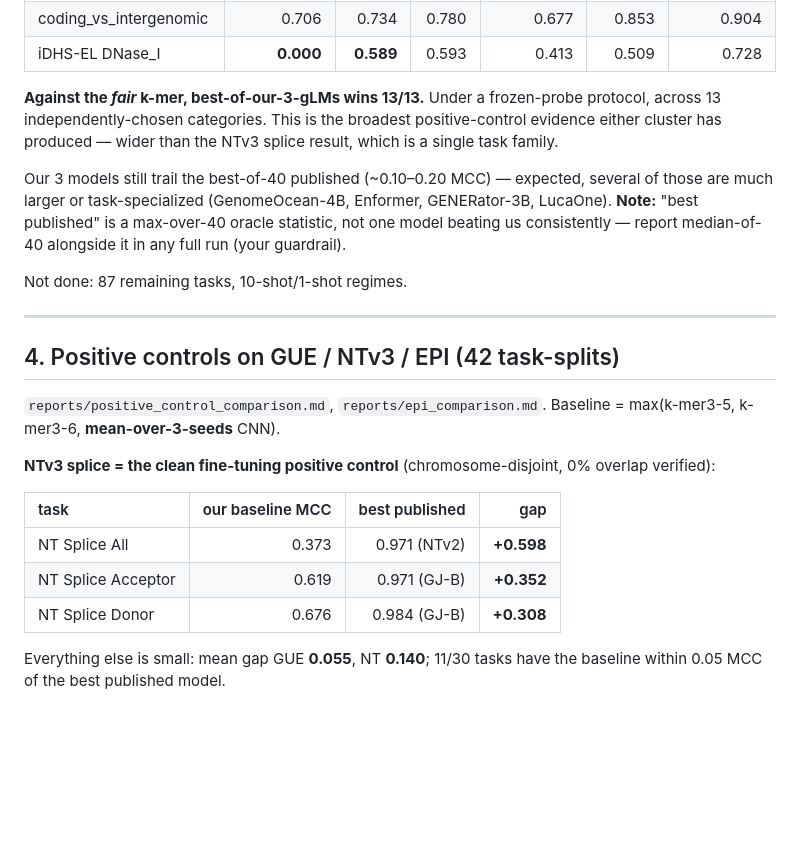
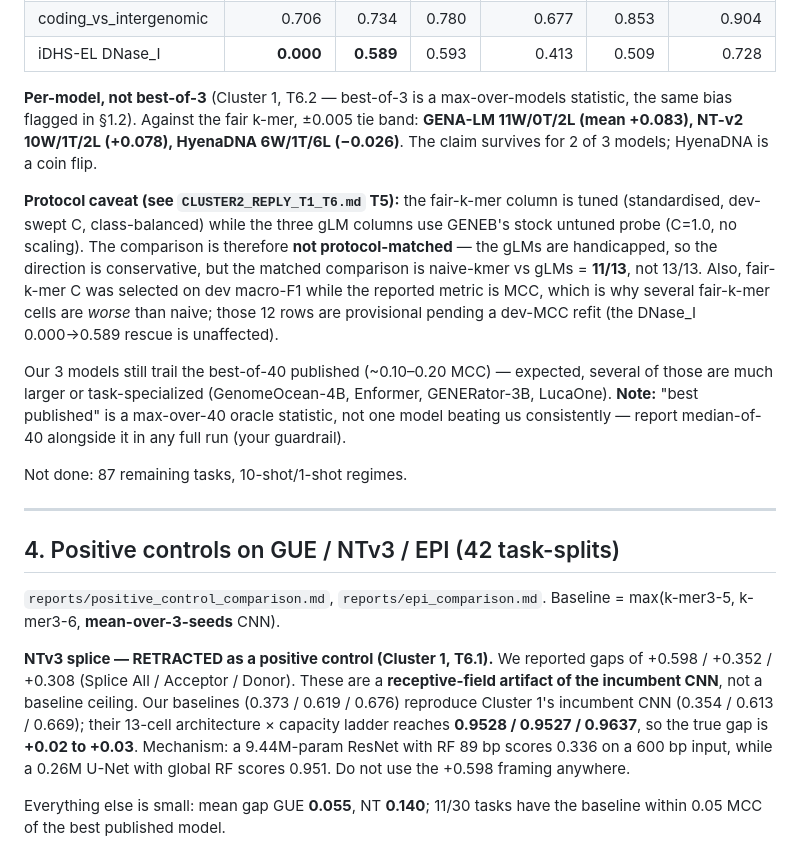
Before and after one commit to Georgakopoulos-Soares-lab/glm-capability-audit, a Markdown page: CLUSTER2_VISTA_ALL_RESULTS.md, the part around the change. Rendered like a GitHub page; blank space fills up the shorter version.

```diff
--- a/CLUSTER2_VISTA_ALL_RESULTS.md
+++ b/CLUSTER2_VISTA_ALL_RESULTS.md
@@ -115,9 +115,18 @@ One task per category, full regime, 5 seeds (GENEB protocol). Our 3 project gLMs
 | coding_vs_intergenomic | 0.706 | 0.734 | 0.780 | 0.677 | 0.853 | 0.904 |
 | iDHS-EL DNase_I | **0.000** | **0.589** | 0.593 | 0.413 | 0.509 | 0.728 |
 
-**Against the *fair* k-mer, best-of-our-3-gLMs wins 13/13.** Under a frozen-probe protocol, across
-13 independently-chosen categories. This is the broadest positive-control evidence either cluster
-has produced — wider than the NTv3 splice result, which is a single task family.
+**Per-model, not best-of-3** (Cluster 1, T6.2 — best-of-3 is a max-over-models statistic, the
+same bias flagged in §1.2). Against the fair k-mer, ±0.005 tie band:
+**GENA-LM 11W/0T/2L (mean +0.083), NT-v2 10W/1T/2L (+0.078), HyenaDNA 6W/1T/6L (−0.026)**.
+The claim survives for 2 of 3 models; HyenaDNA is a coin flip.
+
+**Protocol caveat (see `CLUSTER2_REPLY_T1_T6.md` T5):** the fair-k-mer column is tuned
+(standardised, dev-swept C, class-balanced) while the three gLM columns use GENEB's stock
+untuned probe (C=1.0, no scaling). The comparison is therefore **not protocol-matched** — the
+gLMs are handicapped, so the direction is conservative, but the matched comparison is
+naive-kmer vs gLMs = **11/13**, not 13/13. Also, fair-k-mer C was selected on dev macro-F1 while
+the reported metric is MCC, which is why several fair-k-mer cells are *worse* than naive; those
+12 rows are provisional pending a dev-MCC refit (the DNase_I 0.000→0.589 rescue is unaffected).
 
 Our 3 models still trail the best-of-40 published (~0.10–0.20 MCC) — expected, several of those
 are much larger or task-specialized (GenomeOcean-4B, Enformer, GENERator-3B, LucaOne).
@@ -133,13 +142,13 @@ Not done: 87 remaining tasks, 10-shot/1-shot regimes.
 `reports/positive_control_comparison.md`, `reports/epi_comparison.md`. Baseline =
 max(k-mer3-5, k-mer3-6, **mean-over-3-seeds** CNN).
 
-**NTv3 splice = the clean fine-tuning positive control** (chromosome-disjoint, 0% overlap verified):
-
-| task | our baseline MCC | best published | gap |
-|:--|--:|--:|--:|
-| NT Splice All | 0.373 | 0.971 (NTv2) | **+0.598** |
-| NT Splice Acceptor | 0.619 | 0.971 (GJ-B) | **+0.352** |
-| NT Splice Donor | 0.676 | 0.984 (GJ-B) | **+0.308** |
+**NTv3 splice — RETRACTED as a positive control (Cluster 1, T6.1).** We reported gaps of
++0.598 / +0.352 / +0.308 (Splice All / Acceptor / Donor). These are a **receptive-field artifact
+of the incumbent CNN**, not a baseline ceiling. Our baselines (0.373 / 0.619 / 0.676) reproduce
+Cluster 1's incumbent CNN (0.354 / 0.613 / 0.669); their 13-cell architecture × capacity ladder
+reaches **0.9528 / 0.9527 / 0.9637**, so the true gap is **+0.02 to +0.03**. Mechanism: a 9.44M-param
+ResNet with RF 89 bp scores 0.336 on a 600 bp input, while a 0.26M U-Net with global RF scores
+0.951. Do not use the +0.598 framing anywhere.
 
 Everything else is small: mean gap GUE **0.055**, NT **0.140**; 11/30 tasks have the baseline
 within 0.05 MCC of the best published model.
```
Also changed, not shown: reports/geneb_sentinel_results.md (+24 -9 lines).
